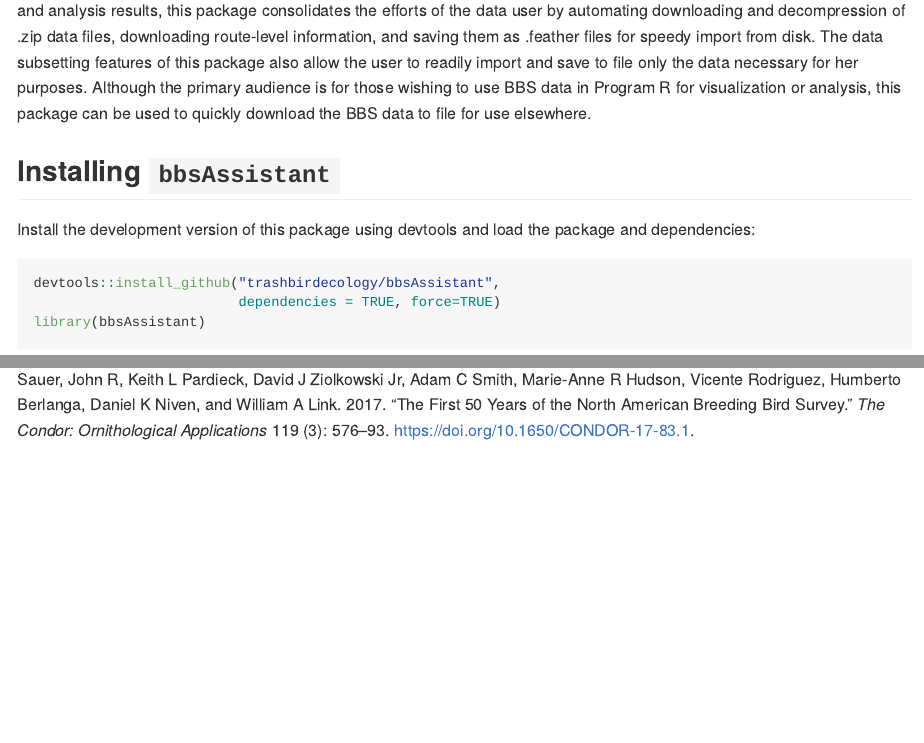
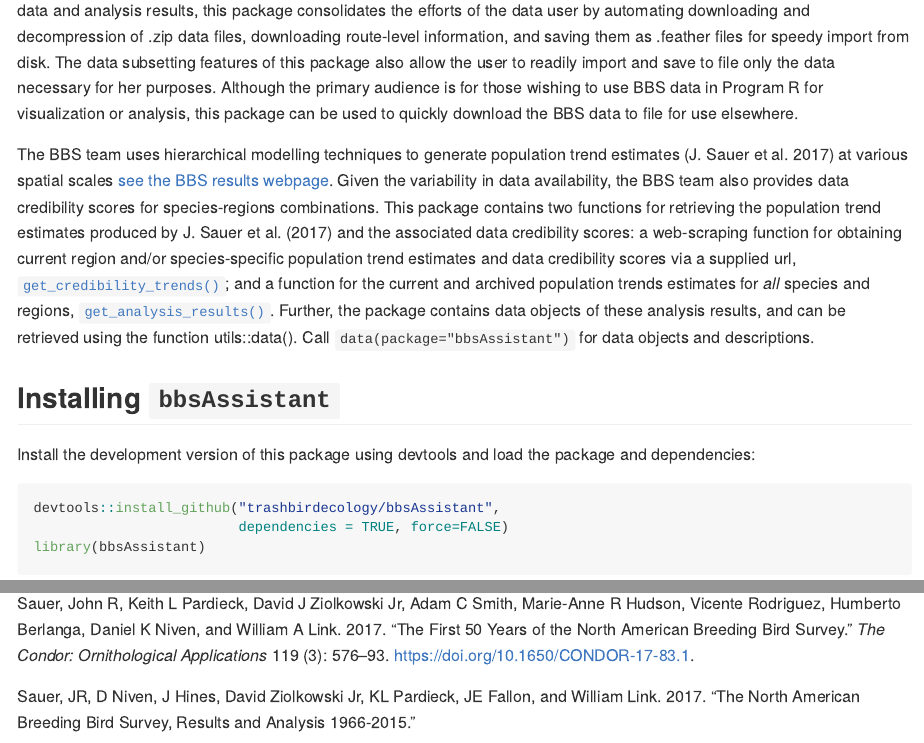
Before and after one commit to trashbirdecology/bbsAssistant, an R Markdown document (README.Rmd): the page in a window 1100 px wide, from 400 px down, and a second part further down, joined at a grey line. Rendered offline with R 4.5, knitr and Pandoc, with nearby package versions; some code elsewhere in the file could not run offline; long lines of code are wrapped; badge pictures from the web are left out.

Commit message:
Update license and minor readme and description edits

````diff
--- a/README.Rmd
+++ b/README.Rmd
@@ -13,11 +13,13 @@ output: github_document
 
 This package contains functions for downloading and munging data from the North American Breeding Bird Survey (BBS) FTP server [@pardieck2018north; @sauer2017first]. Although the FTP server provides a public interface for retrieving data and analysis results, this package consolidates the efforts of the data user by automating downloading and decompression of .zip data files, downloading route-level information, and saving them as .feather files for speedy import from disk. The data subsetting features of this package also allow the user to readily import and save to file only the data necessary for her purposes. Although the primary audience is for those wishing to use BBS data in Program R for visualization or analysis, this package can be used to quickly download the BBS data to file for use elsewhere.
 
+The BBS team uses hierarchical modelling techniques to generate population trend estimates [@sauer2017north] at various spatial scales [see the BBS results webpage](https://www.mbr-pwrc.usgs.gov/). Given the variability in data availability, the BBS team also provides data credibility scores for species-regions combinations. This package contains two functions for retrieving the population trend estimates produced by @sauer2017north and the associated data credibility scores: a web-scraping function for obtaining current region and/or species-specific population trend estimates and data credibility scores via a supplied url, [`get_credibility_trends()`](https://github.com/TrashBirdEcology/bbsAssistant/blob/master/R/get_credibility_trends.R); and a function for the current and archived population trends estimates for *all* species and regions, [`get_analysis_results()`](https://github.com/TrashBirdEcology/bbsAssistant/blob/master/R/get_analysis_results.R). Further, the package contains data objects of these analysis results, and can be retrieved using the function utils::data(). Call `data(package="bbsAssistant")` for data objects and descriptions.
+
 ## Installing `bbsAssistant`
 Install the development version of this package using devtools and load the package and dependencies:
 ```{r install, echo=TRUE, warning=FALSE, message=FALSE, eval=FALSE}
 devtools::install_github("trashbirdecology/bbsAssistant",
-                         dependencies = TRUE, force=TRUE)
+                         dependencies = TRUE, force=FALSE)
 library(bbsAssistant)
 ```
 
````
Also changed, not shown: README.Rmd (3 more changed lines), 1 other file.
